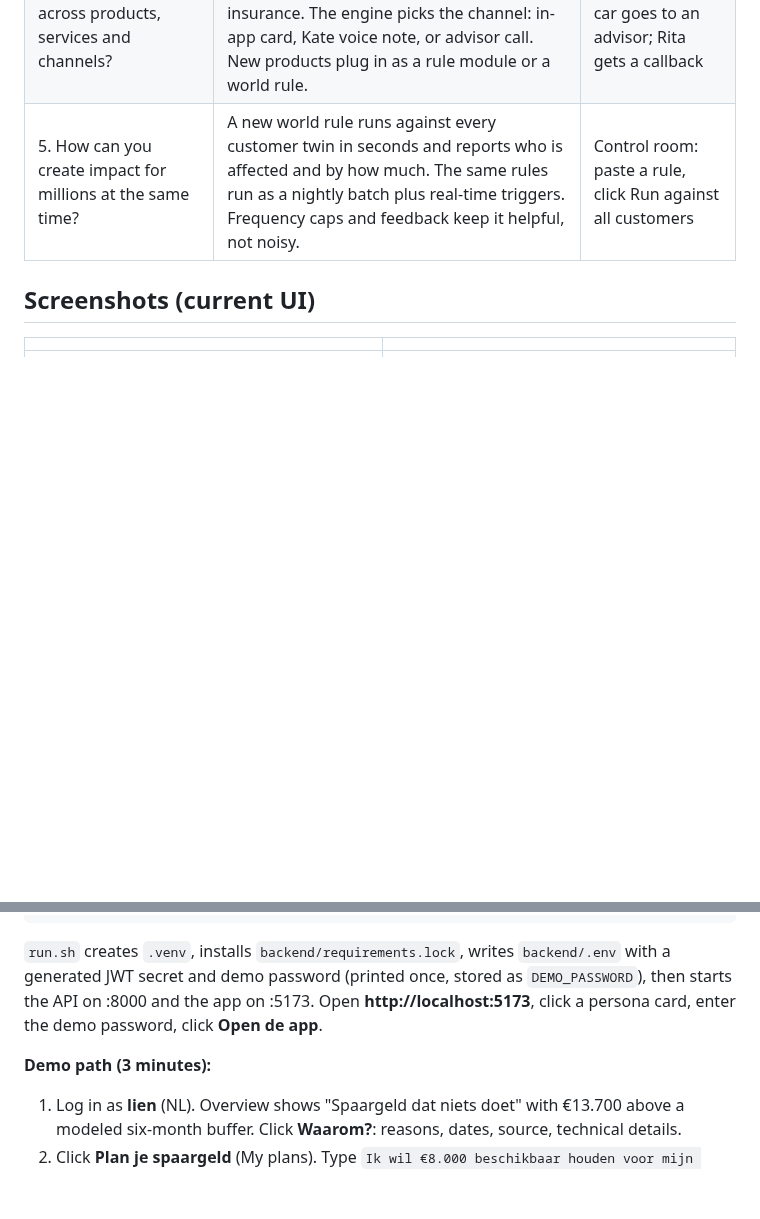
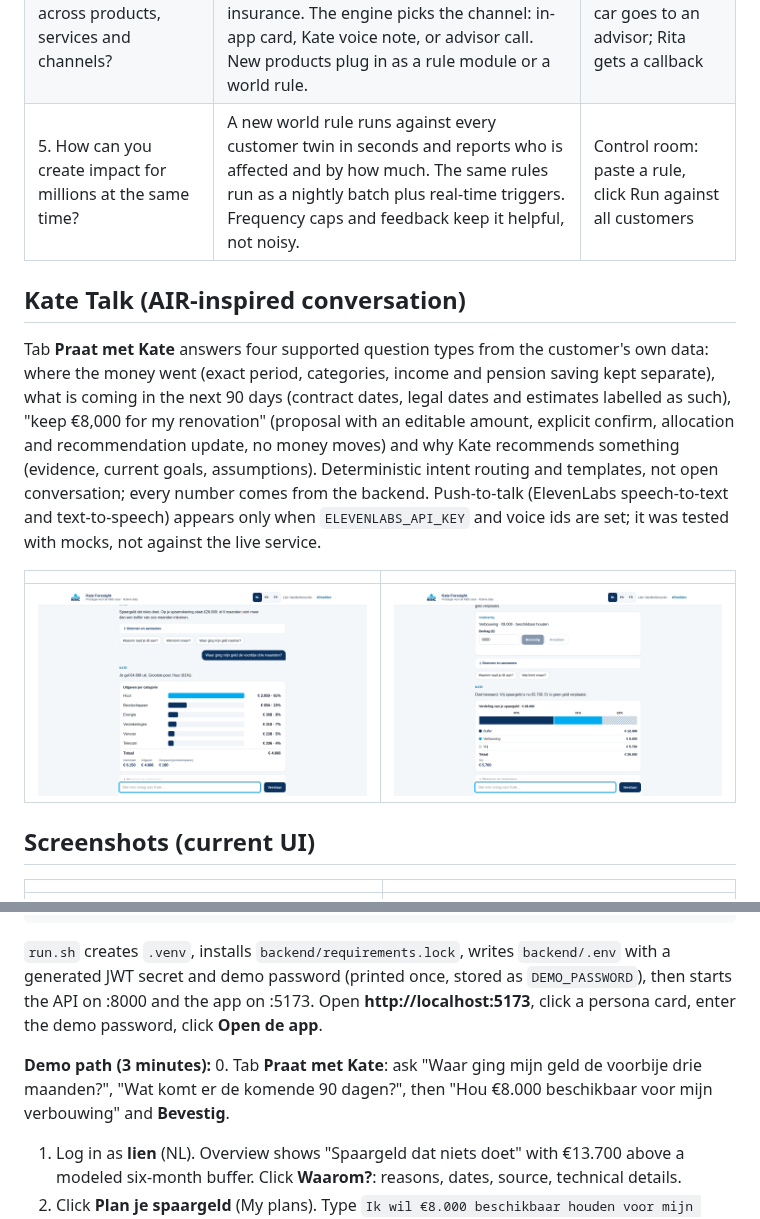
Before and after one commit to heizeroliver/404-Brain-Not-Found, a Markdown page: README.md, 2 parts joined by grey strips. Rendered like a GitHub page; pictures changed too: screenshots/talk-goal-saved-1440.png (added), screenshots/talk-spending-1440.png (added); blank space fills up the shorter version.

Commit message:
Kate Talk: grounded conversation (spending, upcoming, goal, why), push-to-talk behind keys, docs and screenshots
- /me/talk briefing, intents and goal confirm with validated responses; engine/spending.py (3 full months, categories reconcile)
- talk.js chat with inline charts, sources and assumptions, follow-up chips, editable goal amount
- voice_api.py + voice.js: bounded push-to-talk (1 MB, rate limited, not stored), shown only when configured
- 123 tests pass; browser journey verified at 1440

Co-Authored-By: Claude Opus 5.5 <noreply@anthropic.com>
Claude-Session: https://claude.ai/code/session_01B8cu5e8z9mrJrL9ejSYGxN

```diff
--- a/README.md
+++ b/README.md
@@ -30,6 +30,14 @@ KBC's five questions: which signals help us understand what customers need; how
 | 4. How can it work across products, services and channels? | One decision layer over banking, savings, investing (Bolero), pension saving and insurance. The engine picks the channel: in-app card, Kate voice note, or advisor call. New products plug in as a rule module or a world rule. | Marc's company car goes to an advisor; Rita gets a callback |
 | 5. How can you create impact for millions at the same time? | A new world rule runs against every customer twin in seconds and reports who is affected and by how much. The same rules run as a nightly batch plus real-time triggers. Frequency caps and feedback keep it helpful, not noisy. | Control room: paste a rule, click Run against all customers |
 
+## Kate Talk (AIR-inspired conversation)
+
+Tab **Praat met Kate** answers four supported question types from the customer's own data: where the money went (exact period, categories, income and pension saving kept separate), what is coming in the next 90 days (contract dates, legal dates and estimates labelled as such), "keep €8,000 for my renovation" (proposal with an editable amount, explicit confirm, allocation and recommendation update, no money moves) and why Kate recommends something (evidence, current goals, assumptions). Deterministic intent routing and templates, not open conversation; every number comes from the backend. Push-to-talk (ElevenLabs speech-to-text and text-to-speech) appears only when `ELEVENLABS_API_KEY` and voice ids are set; it was tested with mocks, not against the live service.
+
+| | |
+|---|---|
+| ![Spending](screenshots/talk-spending-1440.png) | ![Goal saved](screenshots/talk-goal-saved-1440.png) |
+
 ## Screenshots (current UI)
 
 | | |
@@ -56,6 +64,7 @@ cd 404-Brain-Not-Found
 `run.sh` creates `.venv`, installs `backend/requirements.lock`, writes `backend/.env` with a generated JWT secret and demo password (printed once, stored as `DEMO_PASSWORD`), then starts the API on :8000 and the app on :5173. Open **http://localhost:5173**, click a persona card, enter the demo password, click **Open de app**.
 
 **Demo path (3 minutes):**
+0. Tab **Praat met Kate**: ask "Waar ging mijn geld de voorbije drie maanden?", "Wat komt er de komende 90 dagen?", then "Hou €8.000 beschikbaar voor mijn verbouwing" and **Bevestig**.
 1. Log in as **lien** (NL). Overview shows "Spaargeld dat niets doet" with €13.700 above a modeled six-month buffer. Click **Waarom?**: reasons, dates, source, technical details.
 2. Click **Plan je spaargeld** (My plans). Type `Ik wil €8.000 beschikbaar houden voor mijn verbouwing`, click **Vraag Kate**, then **Bevestig**. The chart shows €12.300 buffer, €8.000 renovation, €5.700 remaining; the overview recommendation updates.
 3. Log out, log in as **marc**. On the company-car moment click **Vraag een adviseur**, confirm. A prototype request id (AR-…) appears.
```
Also changed, not shown: screenshots/talk-upcoming-1440.png (added), screenshots/talk-why-1440.png (added).
